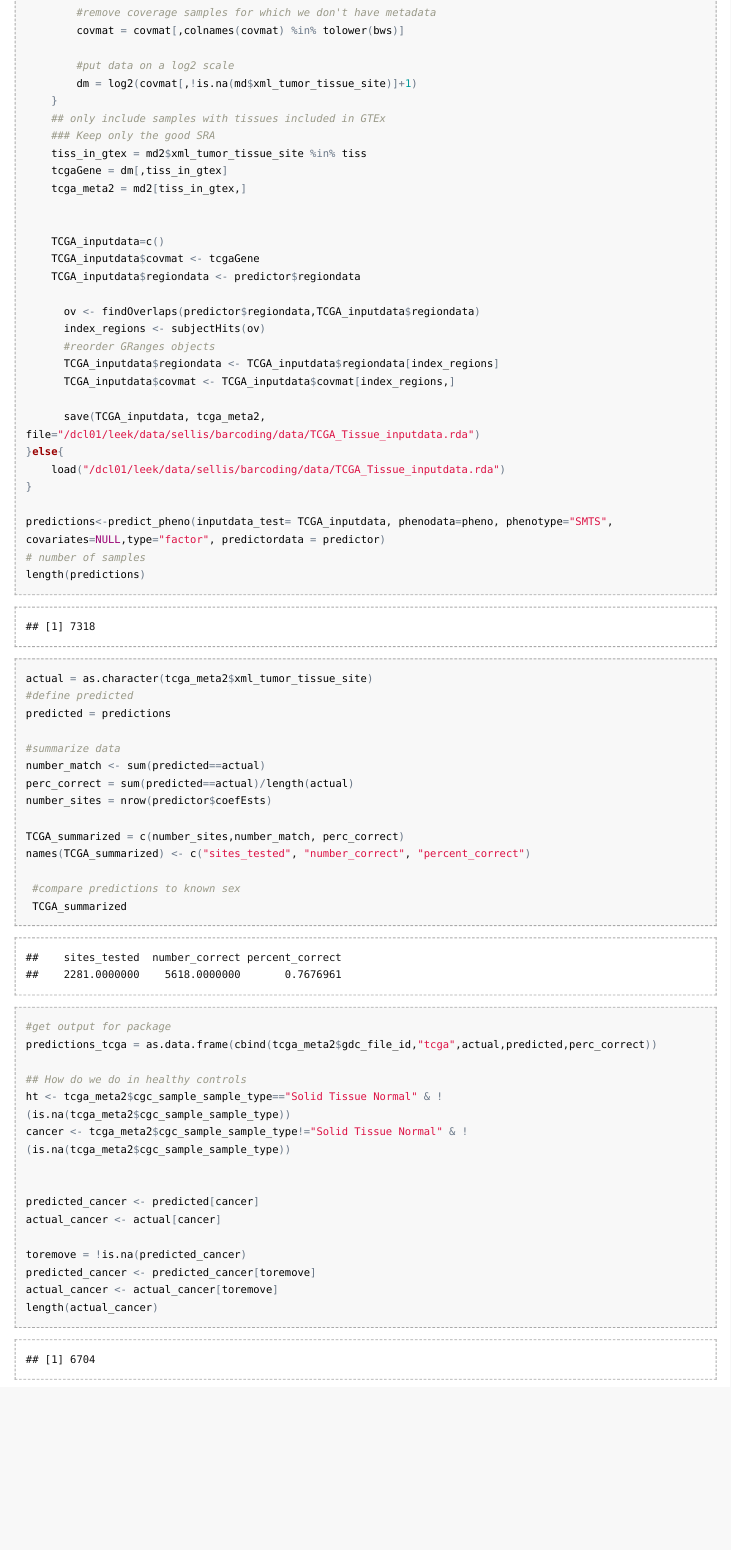
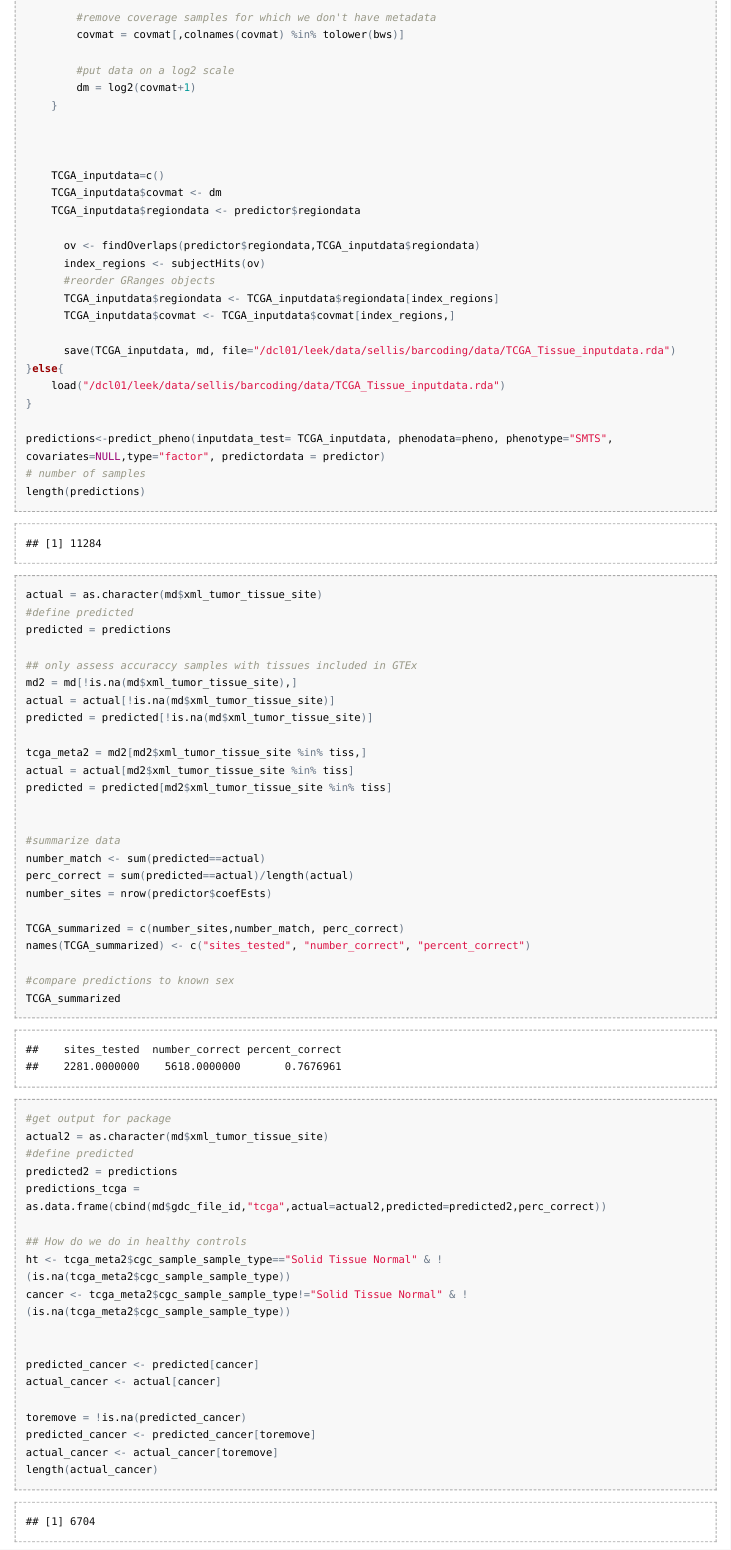
Before and after one commit to ShanEllis/phenopredict_phenotypes, an R Markdown document (phenopredict-Tissue.Rmd): the page in a window 1100 px wide, from 6470 px down before the commit and from 6450 px down after it, so that both start at the same text. The pictures show the output file phenopredict-Tissue.html that the author committed with the source, opened offline; long lines of code are wrapped.

Commit message:
update tissue after NA issue fixed in v0.06 of predicted phenotypes

```diff
--- a/phenopredict-Tissue.Rmd
+++ b/phenopredict-Tissue.Rmd
@@ -250,17 +249,13 @@ if(!file.exists("/dcl01/leek/data/sellis/barcoding/data/TCGA_Tissue_inputdata.rd
 		covmat = covmat[,colnames(covmat) %in% tolower(bws)]
 
 		#put data on a log2 scale
-		dm = log2(covmat[,!is.na(md$xml_tumor_tissue_site)]+1)
+		dm = log2(covmat+1)
 	}
-	## only include samples with tissues included in GTEx
-	### Keep only the good SRA
-	tiss_in_gtex = md2$xml_tumor_tissue_site %in% tiss
-	tcgaGene = dm[,tiss_in_gtex]
-	tcga_meta2 = md2[tiss_in_gtex,]
+
 
 
 	TCGA_inputdata=c()
-	TCGA_inputdata$covmat <- tcgaGene
+	TCGA_inputdata$covmat <- dm
 	TCGA_inputdata$regiondata <- predictor$regiondata
 
 	  ov <- findOverlaps(predictor$regiondata,TCGA_inputdata$regiondata)
@@ -269,7 +264,7 @@ if(!file.exists("/dcl01/leek/data/sellis/barcoding/data/TCGA_Tissue_inputdata.rd
 	  TCGA_inputdata$regiondata <- TCGA_inputdata$regiondata[index_regions]
 	  TCGA_inputdata$covmat <- TCGA_inputdata$covmat[index_regions,]
 
-	  save(TCGA_inputdata, tcga_meta2, file="/dcl01/leek/data/sellis/barcoding/data/TCGA_Tissue_inputdata.rda")
+	  save(TCGA_inputdata, md, file="/dcl01/leek/data/sellis/barcoding/data/TCGA_Tissue_inputdata.rda")
 }else{
 	load("/dcl01/leek/data/sellis/barcoding/data/TCGA_Tissue_inputdata.rda")
 }
@@ -278,9 +273,20 @@ predictions<-predict_pheno(inputdata_test= TCGA_inputdata, phenodata=pheno, phen
 # number of samples
 length(predictions)
 
-actual = as.character(tcga_meta2$xml_tumor_tissue_site)
+
+actual = as.character(md$xml_tumor_tissue_site)
 #define predicted
 predicted = predictions
+
+## only assess accuraccy samples with tissues included in GTEx
+md2 = md[!is.na(md$xml_tumor_tissue_site),]
+actual = actual[!is.na(md$xml_tumor_tissue_site)]
+predicted = predicted[!is.na(md$xml_tumor_tissue_site)]
+
+tcga_meta2 = md2[md2$xml_tumor_tissue_site %in% tiss,]
+actual = actual[md2$xml_tumor_tissue_site %in% tiss]
+predicted = predicted[md2$xml_tumor_tissue_site %in% tiss]
+
 
 #summarize data
 number_match <- sum(predicted==actual)
@@ -294,7 +300,10 @@ names(TCGA_summarized) <- c("sites_tested", "number_correct", "percent_correct")
 TCGA_summarized
 
 #get output for package
-predictions_tcga = as.data.frame(cbind(tcga_meta2$gdc_file_id,"tcga",actual,predicted,perc_correct))
+actual2 = as.character(md$xml_tumor_tissue_site)
+#define predicted
+predicted2 = predictions
+predictions_tcga = as.data.frame(cbind(md$gdc_file_id,"tcga",actual=actual2,predicted=predicted2,perc_correct))
 
 ## How do we do in healthy controls
 ht <- tcga_meta2$cgc_sample_sample_type=="Solid Tissue Normal" & !(is.na(tcga_meta2$cgc_sample_sample_type))
```
Also changed, not shown: phenopredict-Tissue.html, phenopredict-Tissue.Rmd (1 more changed lines).
